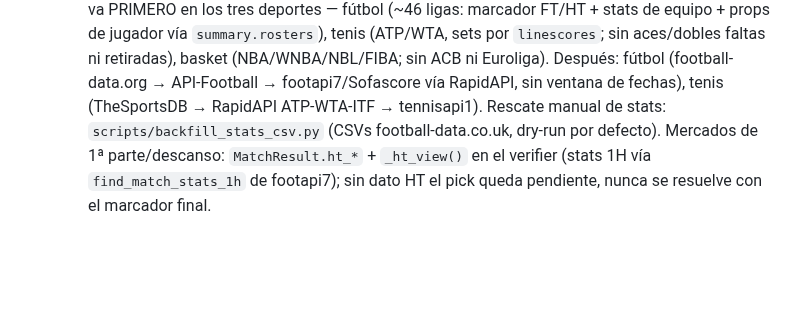
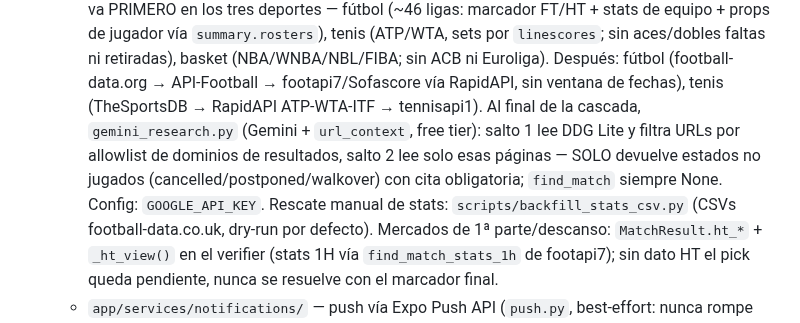
Before and after one commit to ayozegr05/PickControl, a Markdown page: AGENTS.md, the part around the change. Drawn GitHub-style; blank space fills up the shorter version.

Commit message:
docs: provider investigador Gemini en AGENTS.md
Generated with [Devin](https://devin.ai)

Co-Authored-By: Devin <158243242+devin-ai-integration[bot]@users.noreply.github.com>

```diff
--- a/AGENTS.md
+++ b/AGENTS.md
@@ -23,7 +23,12 @@ cuenta Telegram dedicada, deploy, backups, cuotas de providers).
     (NBA/WNBA/NBL/FIBA; sin ACB ni Euroliga). Después: fútbol
     (football-data.org → API-Football → footapi7/Sofascore vía
     RapidAPI, sin ventana de fechas), tenis (TheSportsDB →
-    RapidAPI ATP-WTA-ITF → tennisapi1). Rescate manual de stats:
+    RapidAPI ATP-WTA-ITF → tennisapi1). Al final de la cascada,
+    `gemini_research.py` (Gemini + `url_context`, free tier): salto 1
+    lee DDG Lite y filtra URLs por allowlist de dominios de resultados,
+    salto 2 lee solo esas páginas — SOLO devuelve estados no jugados
+    (cancelled/postponed/walkover) con cita obligatoria; `find_match`
+    siempre None. Config: `GOOGLE_API_KEY`. Rescate manual de stats:
     `scripts/backfill_stats_csv.py` (CSVs football-data.co.uk, dry-run por
     defecto). Mercados de 1ª parte/descanso: `MatchResult.ht_*` +
     `_ht_view()` en el verifier (stats 1H vía `find_match_stats_1h` de
```
